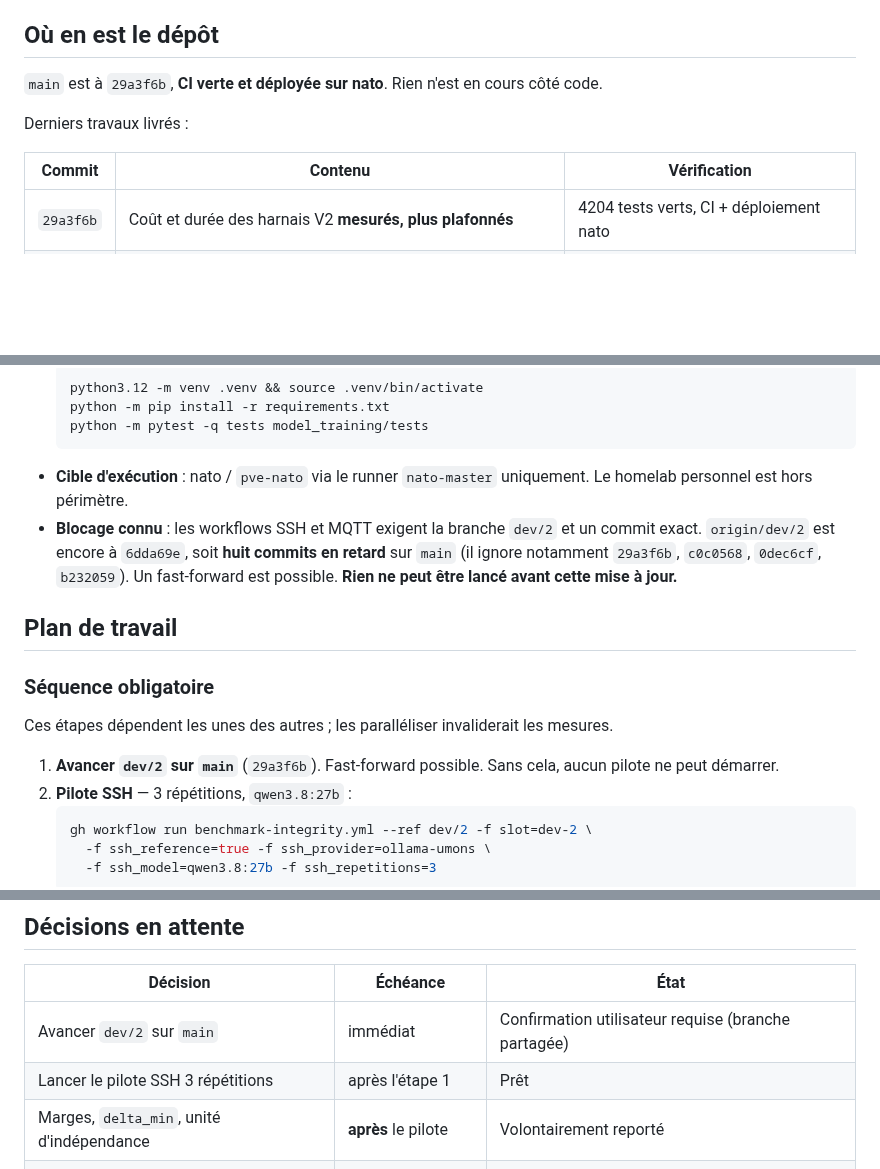
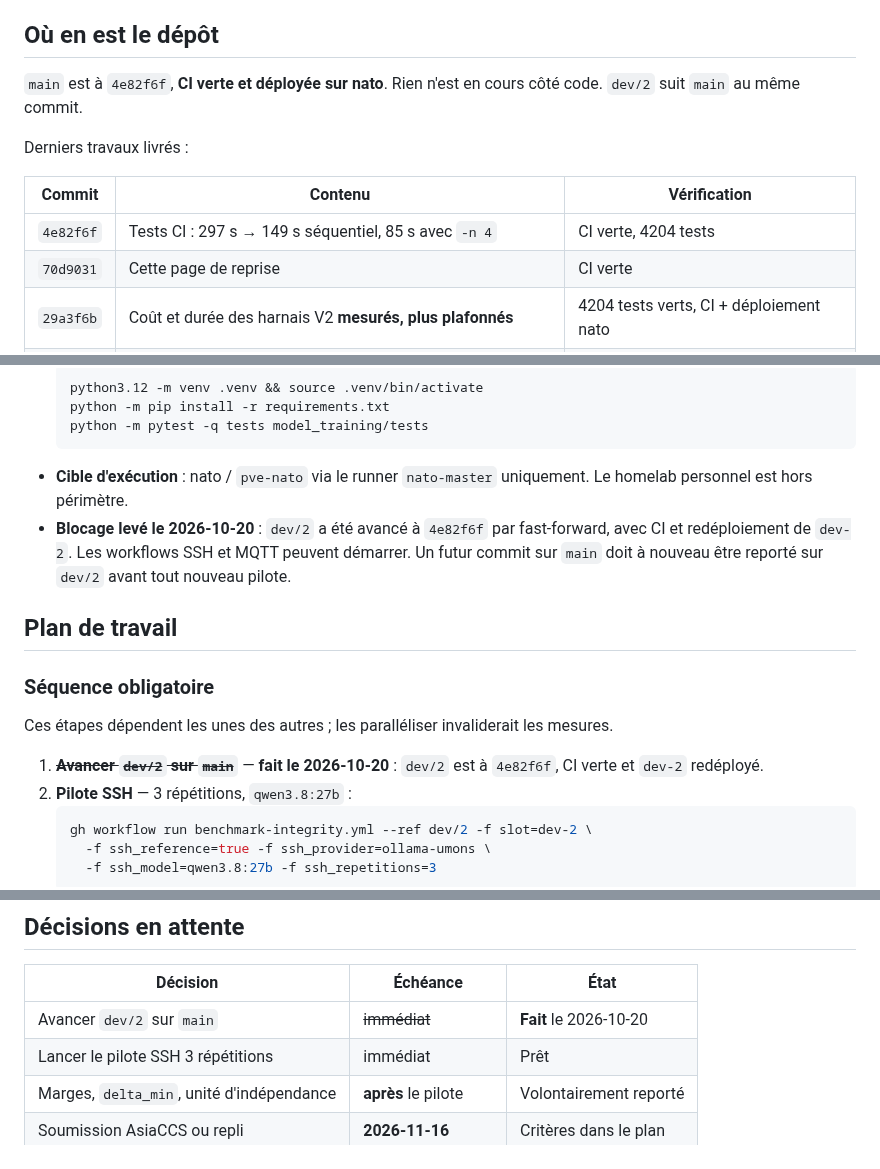
Before and after one commit to Tanguyvans/LANCE, a Markdown page: objectifs/ETAT-COURANT.md, 3 parts joined by grey strips. Rendered like a GitHub page; blank space fills up the shorter version.

Commit message:
docs: record that dev/2 now tracks main
Co-Authored-By: Claude Code <noreply@anthropic.com>

````diff
--- a/objectifs/ETAT-COURANT.md
+++ b/objectifs/ETAT-COURANT.md
@@ -9,13 +9,15 @@ non**. Voir [l'objectif AsiaCCS 2027](asiaccs-2027/README.md) et
 
 ## Où en est le dépôt
 
-`main` est à `29a3f6b`, **CI verte et déployée sur nato**. Rien n'est en cours
-côté code.
+`main` est à `4e82f6f`, **CI verte et déployée sur nato**. Rien n'est en cours
+côté code. `dev/2` suit `main` au même commit.
 
 Derniers travaux livrés :
 
 | Commit | Contenu | Vérification |
 | --- | --- | --- |
+| `4e82f6f` | Tests CI : 297 s → 149 s séquentiel, 85 s avec `-n 4` | CI verte, 4204 tests |
+| `70d9031` | Cette page de reprise | CI verte |
 | `29a3f6b` | Coût et durée des harnais V2 **mesurés, plus plafonnés** | 4204 tests verts, CI + déploiement nato |
 | `c0c0568` | Tri des collections multi-principaux dans les preuves de portée | CI verte |
 | `0dec6cf` | Validateur `broken_access_control` (contrat `evidence-v16`) | Run S15 : FN 0, rappel 1,0, F1 0,545 |
@@ -47,11 +49,10 @@ décision sur les marges, les effectifs ou le gel.
   ```
 - **Cible d'exécution** : nato / `pve-nato` via le runner `nato-master`
   uniquement. Le homelab personnel est hors périmètre.
-- **Blocage connu** : les workflows SSH et MQTT exigent la branche `dev/2` et un
-  commit exact. `origin/dev/2` est encore à `6dda69e`, soit **huit commits en
-  retard** sur `main` (il ignore notamment `29a3f6b`, `c0c0568`, `0dec6cf`,
-  `b232059`). Un fast-forward est possible. **Rien ne peut être lancé avant
-  cette mise à jour.**
+- **Blocage levé le 2026-10-20** : `dev/2` a été avancé à `4e82f6f` par
+  fast-forward, avec CI et redéploiement de `dev-2`. Les workflows SSH et MQTT
+  peuvent démarrer. Un futur commit sur `main` doit à nouveau être reporté sur
+  `dev/2` avant tout nouveau pilote.
 
 ## Plan de travail
 
@@ -60,8 +61,8 @@ décision sur les marges, les effectifs ou le gel.
 Ces étapes dépendent les unes des autres ; les paralléliser invaliderait les
 mesures.
 
-1. **Avancer `dev/2` sur `main`** (`29a3f6b`). Fast-forward possible.
-   Sans cela, aucun pilote ne peut démarrer.
+1. ~~**Avancer `dev/2` sur `main`**~~ — **fait le 2026-10-20** : `dev/2` est à
+   `4e82f6f`, CI verte et `dev-2` redéployé.
 2. **Pilote SSH** — 3 répétitions, `qwen3.8:27b` :
    ```bash
    gh workflow run benchmark-integrity.yml --ref dev/2 -f slot=dev-2 \
@@ -116,8 +117,8 @@ cours.
 
 | Décision | Échéance | État |
 | --- | --- | --- |
-| Avancer `dev/2` sur `main` | immédiat | Confirmation utilisateur requise (branche partagée) |
-| Lancer le pilote SSH 3 répétitions | après l'étape 1 | Prêt |
+| Avancer `dev/2` sur `main` | ~~immédiat~~ | **Fait** le 2026-10-20 |
+| Lancer le pilote SSH 3 répétitions | immédiat | Prêt |
 | Marges, `delta_min`, unité d'indépendance | **après** le pilote | Volontairement reporté |
 | Soumission AsiaCCS ou repli | **2026-11-16** | Critères dans le plan |
 | Soumission | **2026-12-11 (AoE)** | — |
````
Also changed, not shown: other parts of objectifs/ETAT-COURANT.md (+1 -1 lines).
